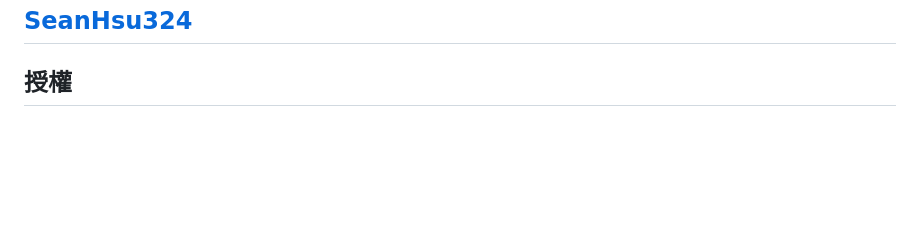
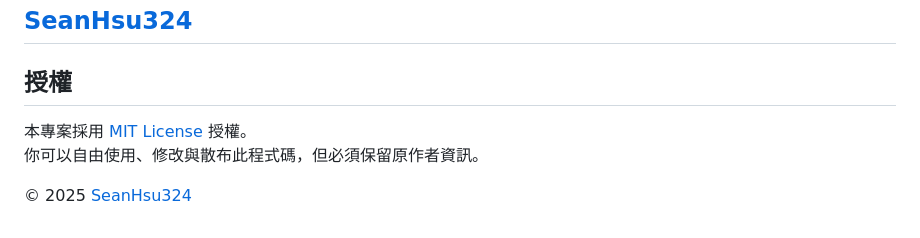
Before and after one commit to SeanHsu324/Downloader, a Markdown page: README.md, the part around the change. Rendered like a GitHub page; blank space fills up the shorter version.

```diff
--- a/README.md
+++ b/README.md
@@ -138,3 +138,8 @@ is_light_color("#80ff42")   #(色號)
 [SeanHsu324](https://github.com/SeanHsu324)
 ---
 ## 授權
+
+本專案採用 [MIT License](LICENSE) 授權。
+你可以自由使用、修改與散布此程式碼，但必須保留原作者資訊。
+
+© 2025 [SeanHsu324](https://github.com/SeanHsu324)
```
